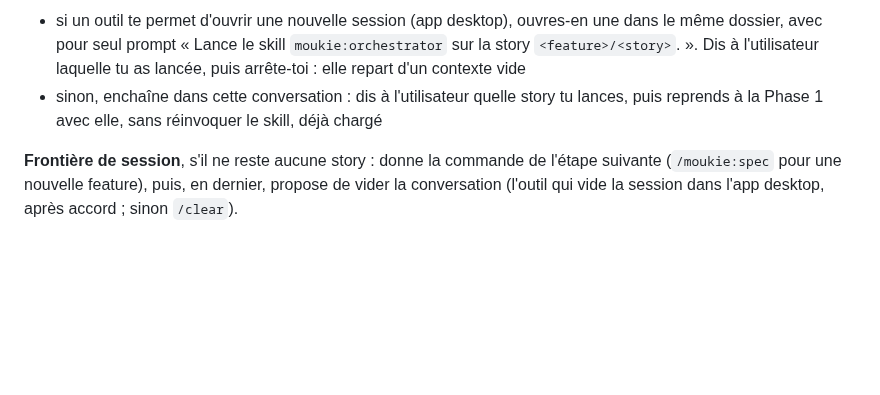
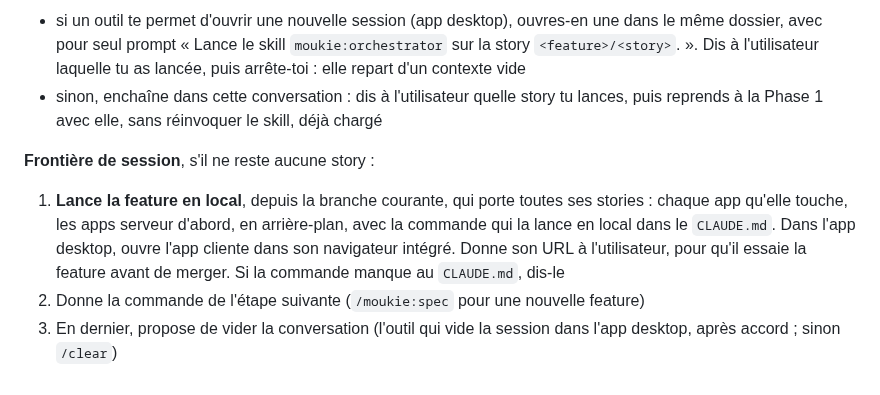
Before and after one commit to vincentgraul/moukie, a Markdown page: skills/orchestrator/SKILL.md, the part around the change. Rendered like a GitHub page; blank space fills up the shorter version.

Commit message:
feat(orchestrator): run the feature locally and give its URL once the last story is done

```diff
--- a/skills/orchestrator/SKILL.md
+++ b/skills/orchestrator/SKILL.md
@@ -102,4 +102,8 @@ Une fois la PR ouverte, envoie la dernière notification, puis donne à l'utilis
 - si un outil te permet d'ouvrir une nouvelle session (app desktop), ouvres-en une dans le même dossier, avec pour seul prompt « Lance le skill `moukie:orchestrator` sur la story `<feature>/<story>`. ». Dis à l'utilisateur laquelle tu as lancée, puis arrête-toi : elle repart d'un contexte vide
 - sinon, enchaîne dans cette conversation : dis à l'utilisateur quelle story tu lances, puis reprends à la Phase 1 avec elle, sans réinvoquer le skill, déjà chargé
 
-**Frontière de session**, s'il ne reste aucune story : donne la commande de l'étape suivante (`/moukie:spec` pour une nouvelle feature), puis, en dernier, propose de vider la conversation (l'outil qui vide la session dans l'app desktop, après accord ; sinon `/clear`).
+**Frontière de session**, s'il ne reste aucune story :
+
+1. **Lance la feature en local**, depuis la branche courante, qui porte toutes ses stories : chaque app qu'elle touche, les apps serveur d'abord, en arrière-plan, avec la commande qui la lance en local dans le `CLAUDE.md`. Dans l'app desktop, ouvre l'app cliente dans son navigateur intégré. Donne son URL à l'utilisateur, pour qu'il essaie la feature avant de merger. Si la commande manque au `CLAUDE.md`, dis-le
+2. Donne la commande de l'étape suivante (`/moukie:spec` pour une nouvelle feature)
+3. En dernier, propose de vider la conversation (l'outil qui vide la session dans l'app desktop, après accord ; sinon `/clear`)
```
Also changed, not shown: 1 other file.
